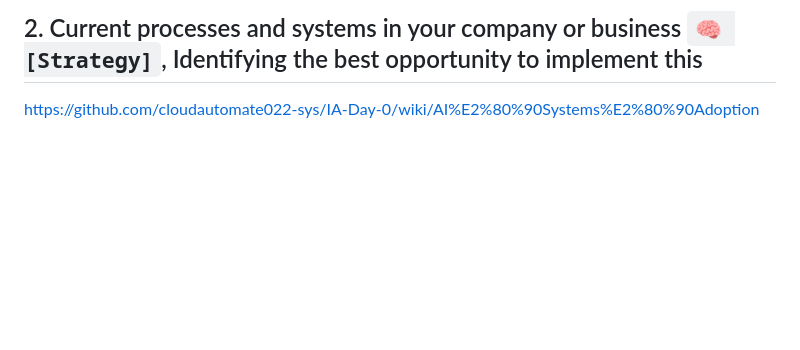
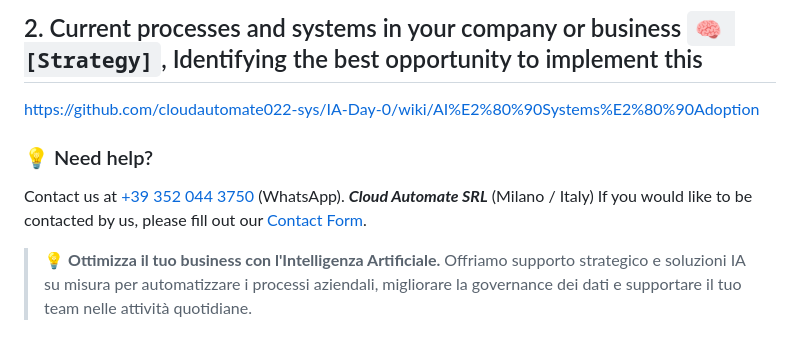
Before and after one commit to cloudautomate022-sys/IA-Day-0, a Markdown page: README.md, the part around the change. GitHub-like rendering; blank space fills up the shorter version.

Commit message:
Enhance README with contact and support information
Added contact information and support details for Cloud Automate SRL.

```diff
--- a/README.md
+++ b/README.md
@@ -33,3 +33,11 @@ https://github.com/cloudautomate022-sys/IA-Day-0/wiki/AI%E2%80%90Workforce%E2%80
 ## 2. Current processes and systems in your company or business `🧠 [Strategy]`, Identifying the best opportunity to implement this
 
 https://github.com/cloudautomate022-sys/IA-Day-0/wiki/AI%E2%80%90Systems%E2%80%90Adoption
+
+### 💡 Need help?
+Contact us at [+39 352 044 3750](https://wa.me) (WhatsApp).
+***Cloud Automate SRL*** (Milano / Italy)
+If you would like to be contacted by us, please fill out our [Contact Form](https://docs.google.com/forms/d/e/1FAIpQLSdPqLzVRH1z3nz6Qm3UcNufChgj3mEzlKO4UlvDmHV8j7NbNA/viewform).
+
+> 💡 **Ottimizza il tuo business con l'Intelligenza Artificiale.**
+> Offriamo supporto strategico e soluzioni IA su misura per automatizzare i processi aziendali, migliorare la governance dei dati e supportare il tuo team nelle attività quotidiane.
```
